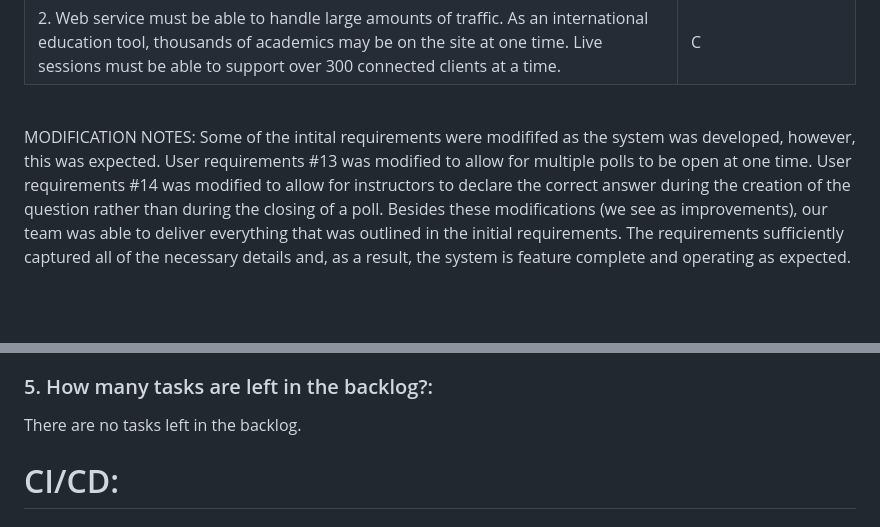
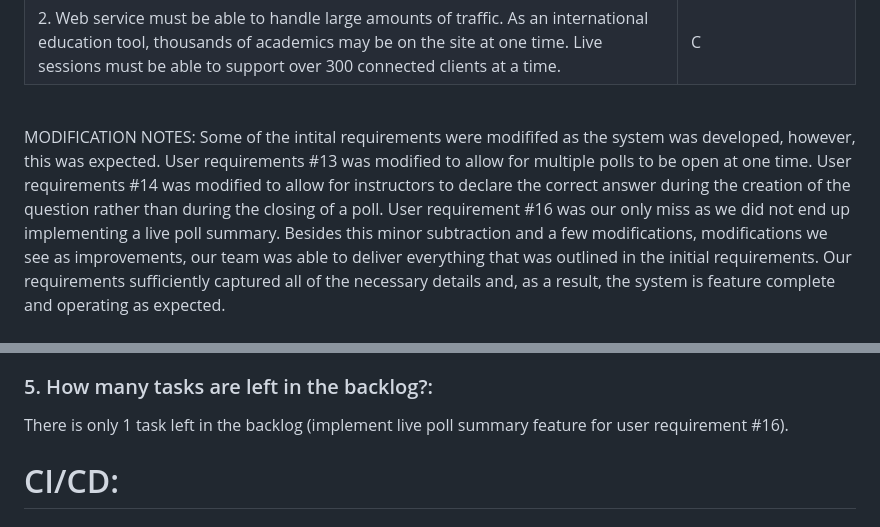
Before and after one commit to gusgoerzen/310-Project-Draft, a Markdown page: InstaQuiz-FinalReport.md, 2 parts joined by grey strips. Rendered like a GitHub page; blank space fills up the shorter version.

```diff
--- a/InstaQuiz-FinalReport.md
+++ b/InstaQuiz-FinalReport.md
@@ -58,7 +58,7 @@ Our team built a web-based system that enables instructors to engage students in
 | 2. Web service must be able to handle large amounts of traffic. As an international education tool, thousands of academics may be on the site at one time. Live sessions must be able to support over 300 connected clients at a time. | C |
 <br>
 
-MODIFICATION NOTES: Some of the intital requirements were modififed as the system was developed, however, this was expected. User requirements #13 was modified to allow for multiple polls to be open at one time. User requirements #14 was modified to allow for instructors to declare the correct answer during the creation of the question rather than during the closing of a poll. Besides these modifications (we see as improvements), our team was able to deliver everything that was outlined in the initial requirements. The requirements sufficiently captured all of the necessary details and, as a result, the system is feature complete and operating as expected.
+MODIFICATION NOTES: Some of the intital requirements were modififed as the system was developed, however, this was expected. User requirements #13 was modified to allow for multiple polls to be open at one time. User requirements #14 was modified to allow for instructors to declare the correct answer during the creation of the question rather than during the closing of a poll. User requirement #16 was our only miss as we did not end up implementing a live poll summary. Besides this minor subtraction and a few modifications, modifications we see as improvements, our team was able to deliver everything that was outlined in the initial requirements. Our requirements sufficiently captured all of the necessary details and, as a result, the system is feature complete and operating as expected.
 <br>
 
 ### 3. What is the architecture of the system?  What are the key components?   What design patterns did you use in the implementation?  This needs to be sufficiently detailed so that the reader will have an understanding of what was built and what components were used/created.  You will need to reflect on what you planned to build vs what you built.
@@ -83,7 +83,7 @@ Many components were reused across both student and instructor accounts as they
 <br>
 
 ### 5. How many tasks are left in the backlog?:
-There are no tasks left in the backlog.
+There is only 1 task left in the backlog (implement live poll summary feature for user requirement #16).
 <br>
 
 
```
Also changed, not shown: other parts of InstaQuiz-FinalReport.md (+4 -4 lines).
